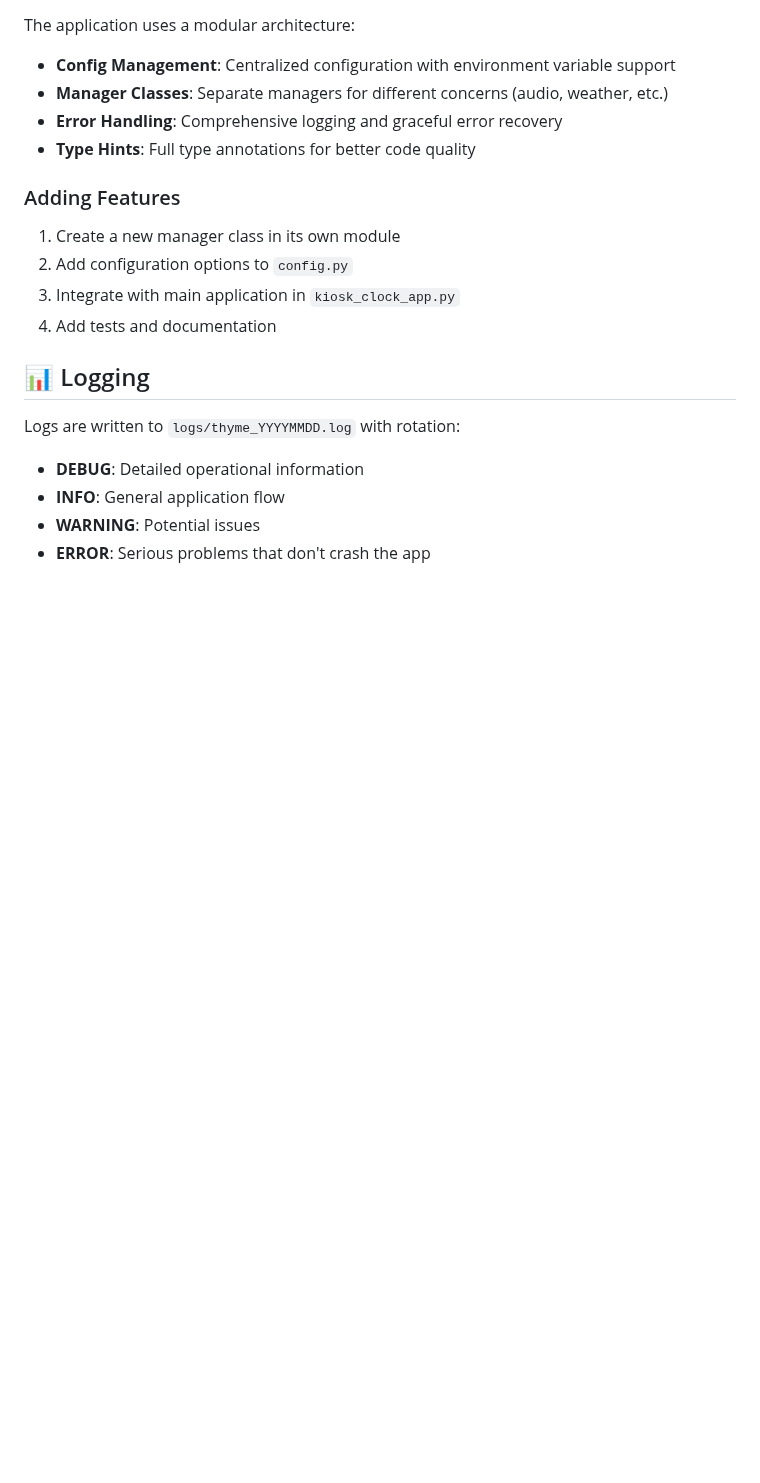
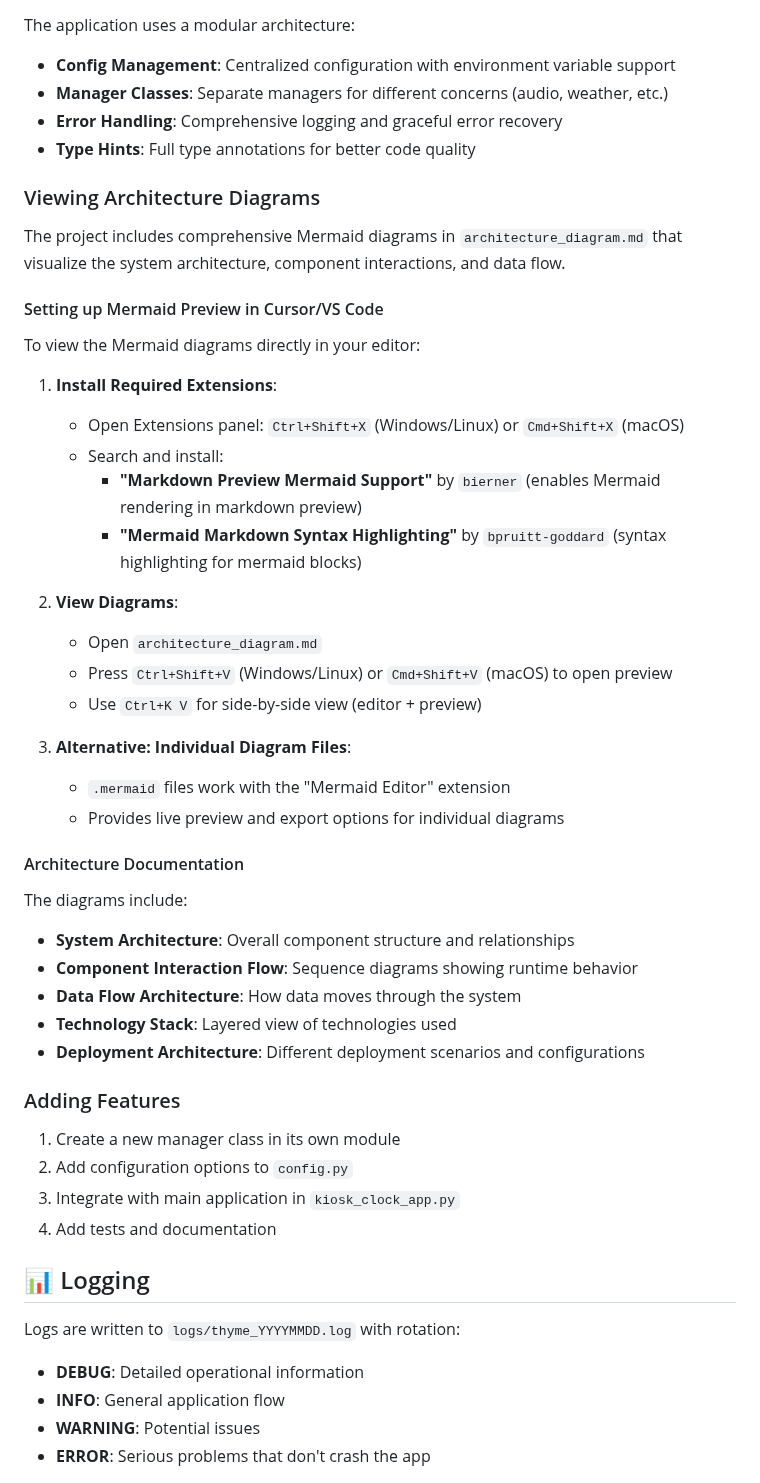
Before and after one commit to lielu/thyme, a Markdown page: README.md, the part around the change. GitHub-like rendering; blank space fills up the shorter version.

Commit message:
Added architecture diagram

```diff
--- a/README.md
+++ b/README.md
@@ -257,6 +257,38 @@ The application uses a modular architecture:
 - **Error Handling**: Comprehensive logging and graceful error recovery
 - **Type Hints**: Full type annotations for better code quality
 
+### Viewing Architecture Diagrams
+
+The project includes comprehensive Mermaid diagrams in `architecture_diagram.md` that visualize the system architecture, component interactions, and data flow.
+
+#### Setting up Mermaid Preview in Cursor/VS Code
+
+To view the Mermaid diagrams directly in your editor:
+
+1. **Install Required Extensions**:
+   - Open Extensions panel: `Ctrl+Shift+X` (Windows/Linux) or `Cmd+Shift+X` (macOS)
+   - Search and install:
+     - **"Markdown Preview Mermaid Support"** by `bierner` (enables Mermaid rendering in markdown preview)
+     - **"Mermaid Markdown Syntax Highlighting"** by `bpruitt-goddard` (syntax highlighting for mermaid blocks)
+
+2. **View Diagrams**:
+   - Open `architecture_diagram.md`
+   - Press `Ctrl+Shift+V` (Windows/Linux) or `Cmd+Shift+V` (macOS) to open preview
+   - Use `Ctrl+K V` for side-by-side view (editor + preview)
+
+3. **Alternative: Individual Diagram Files**:
+   - `.mermaid` files work with the "Mermaid Editor" extension
+   - Provides live preview and export options for individual diagrams
+
+#### Architecture Documentation
+
+The diagrams include:
+- **System Architecture**: Overall component structure and relationships
+- **Component Interaction Flow**: Sequence diagrams showing runtime behavior
+- **Data Flow Architecture**: How data moves through the system
+- **Technology Stack**: Layered view of technologies used
+- **Deployment Architecture**: Different deployment scenarios and configurations
+
 ### Adding Features
 
 1. Create a new manager class in its own module
```
Also changed, not shown: architecture_diagram.md (added, +332 -0 lines).
